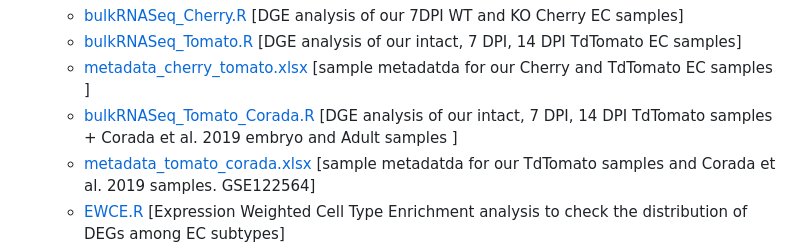
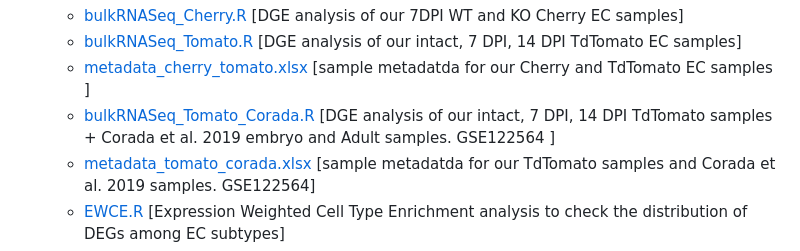
Before and after one commit to auroramaurizio/periferal_nerve_injury, a Markdown page: README.md, the part around the change printed below. GitHub-like rendering.

```diff
--- a/README.md
+++ b/README.md
@@ -32,7 +32,7 @@ scRNAseq and BulkRNAseq scripts for "*Structured wound angiogenesis instructs me
    * [bulkRNASeq_Cherry.R](./bulkRNAseq/bulkRNASeq_Cherry.R) [DGE analysis of our 7DPI WT and KO Cherry EC samples]
    * [bulkRNASeq_Tomato.R](./bulkRNAseq/bulkRNASeq_Tomato.R) [DGE analysis of our intact, 7 DPI, 14 DPI TdTomato EC samples]
    * [metadata_cherry_tomato.xlsx](./bulkRNAseq/metadata_cherry_tomato.xlsx) [sample metadatda for our Cherry and TdTomato EC samples ]
-   * [bulkRNASeq_Tomato_Corada.R](./bulkRNAseq/bulkRNASeq_Tomato_Corada.R) [DGE analysis of our intact, 7 DPI, 14 DPI TdTomato samples + Corada et al. 2019 embryo and Adult samples ]
+   * [bulkRNASeq_Tomato_Corada.R](./bulkRNAseq/bulkRNASeq_Tomato_Corada.R) [DGE analysis of our intact, 7 DPI, 14 DPI TdTomato samples + Corada et al. 2019 embryo and Adult samples. GSE122564 ]
    * [metadata_tomato_corada.xlsx](./bulkRNAseq/metadata_tomato_corada.xlsx) [sample metadatda for our TdTomato samples and Corada et al. 2019 samples. GSE122564]
    * [EWCE.R](./bulkRNAseq/EWCE.R) [Expression Weighted Cell Type Enrichment analysis to check the distribution of DEGs among EC subtypes]
    * [Associate_celltype_with_gene_name.R](./bulkRNAseq/Associate_celltype_with_gene_name.R) [DEG gene annotation according to scRNAseq expression]
```
Also changed, not shown: other parts of README.md (+1 -1 lines).
